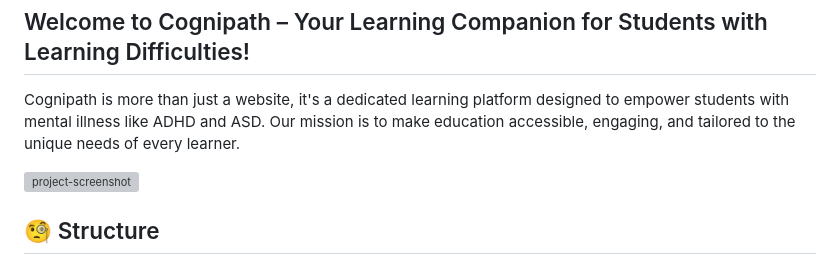
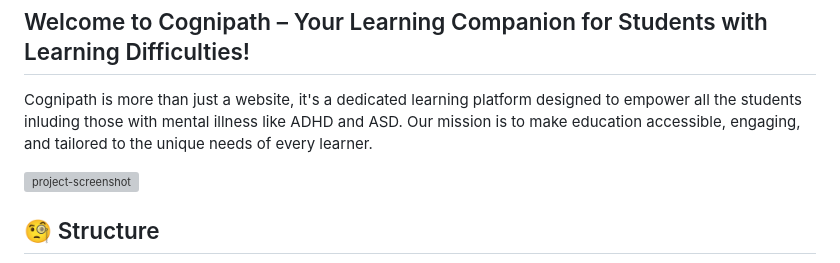
Before and after one commit to Ayaomezzine/CogniPath-A2SV-GenAI-, a Markdown page: README.md, the part around the change. Drawn GitHub-style; grey boxes are pictures that could not be loaded.

```diff
--- a/README.md
+++ b/README.md
@@ -2,7 +2,7 @@
 <h2>Welcome to Cognipath – Your Learning Companion for Students with Learning Difficulties!</h2>
 
 
-<p>Cognipath is more than just a website, it's a dedicated learning platform designed to empower students with mental illness like ADHD and ASD. Our mission is to make education accessible, engaging, and tailored to the unique needs of every learner.</p>
+<p>Cognipath is more than just a website, it's a dedicated learning platform designed to empower all the students inluding those with mental illness like ADHD and ASD. Our mission is to make education accessible, engaging, and tailored to the unique needs of every learner.</p>
 
 <img src="https://github.com/Me710/CogniPath-A2SV-GenAI/assets/80206931/f61b7e7d-4359-4b73-a9fc-9d9e70f80ca8" alt="project-screenshot" width=auto height="auto">
 
```
